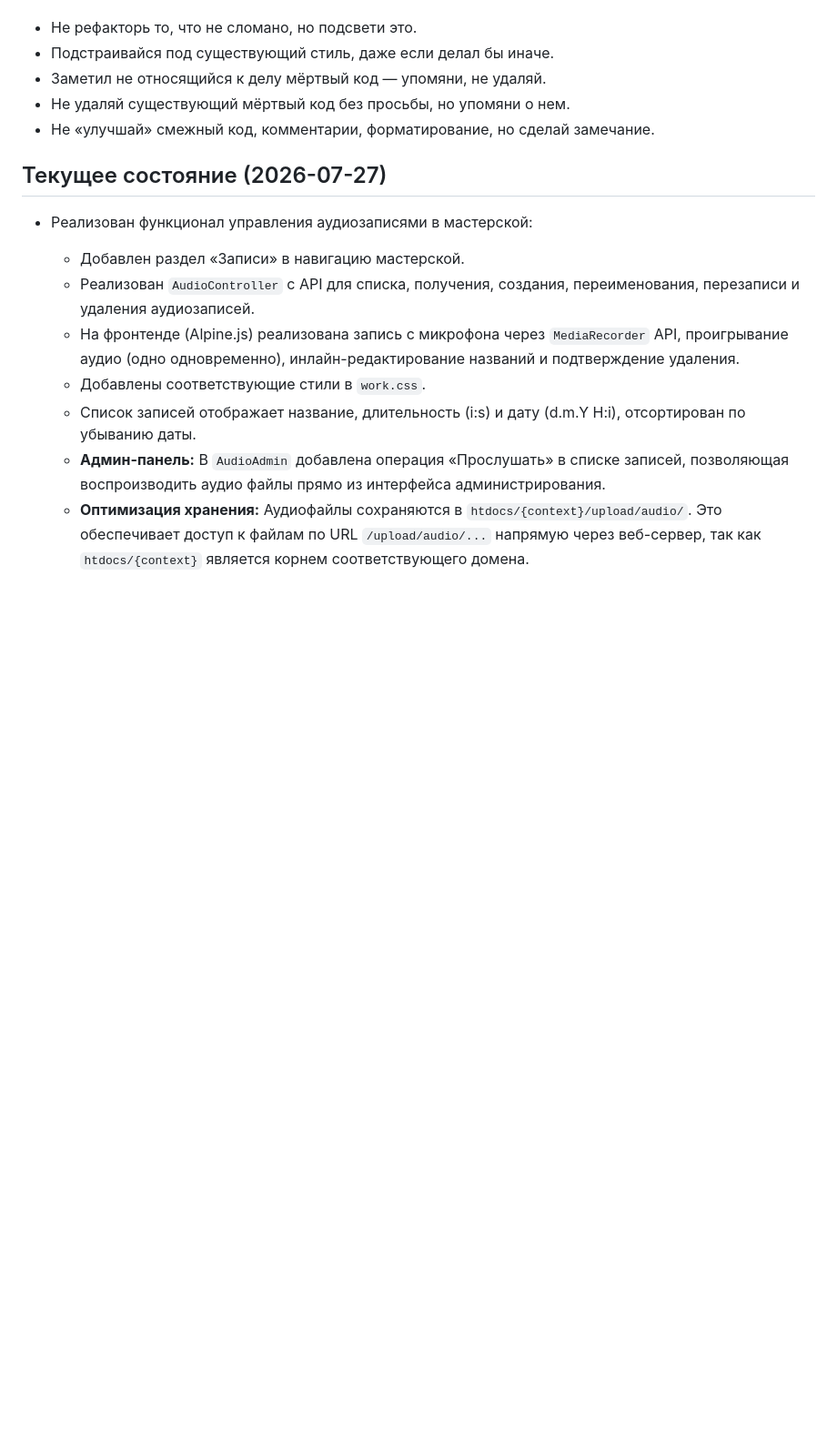
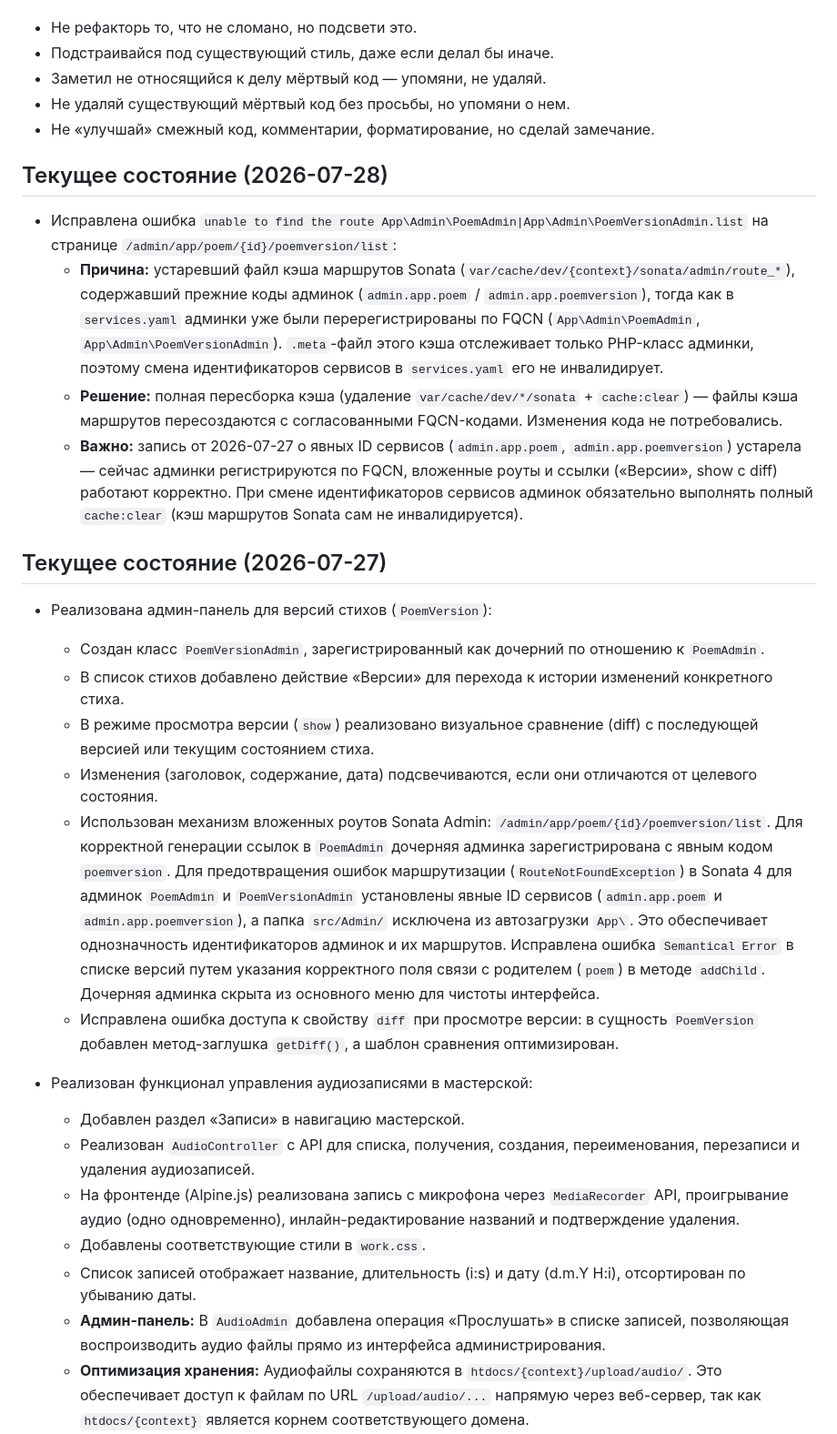
Before and after one commit to poethrenoff/poethrenoff, a Markdown page: AGENTS.md, the part around the change. Shown at 91% size. GitHub-like rendering; blank space fills up the shorter version.

Commit message:
docs(AGENTS.md): update current state

```diff
--- a/AGENTS.md
+++ b/AGENTS.md
@@ -152,7 +152,22 @@ BREAKING CHANGE: old payment API endpoints are removed
 - Не удаляй существующий мёртвый код без просьбы, но упомяни о нем.
 - Не «улучшай» смежный код, комментарии, форматирование, но сделай замечание.
 
+## Текущее состояние (2026-07-28)
+
+- Исправлена ошибка `unable to find the route App\Admin\PoemAdmin|App\Admin\PoemVersionAdmin.list` на странице `/admin/app/poem/{id}/poemversion/list`:
+    - **Причина:** устаревший файл кэша маршрутов Sonata (`var/cache/dev/{context}/sonata/admin/route_*`), содержавший прежние коды админок (`admin.app.poem` / `admin.app.poemversion`), тогда как в `services.yaml` админки уже были перерегистрированы по FQCN (`App\Admin\PoemAdmin`, `App\Admin\PoemVersionAdmin`). `.meta`-файл этого кэша отслеживает только PHP-класс админки, поэтому смена идентификаторов сервисов в `services.yaml` его не инвалидирует.
+    - **Решение:** полная пересборка кэша (удаление `var/cache/dev/*/sonata` + `cache:clear`) — файлы кэша маршрутов пересоздаются с согласованными FQCN-кодами. Изменения кода не потребовались.
+    - **Важно:** запись от 2026-07-27 о явных ID сервисов (`admin.app.poem`, `admin.app.poemversion`) устарела — сейчас админки регистрируются по FQCN, вложенные роуты и ссылки («Версии», show с diff) работают корректно. При смене идентификаторов сервисов админок обязательно выполнять полный `cache:clear` (кэш маршрутов Sonata сам не инвалидируется).
+
 ## Текущее состояние (2026-07-27)
+
+- Реализована админ-панель для версий стихов (`PoemVersion`):
+    - Создан класс `PoemVersionAdmin`, зарегистрированный как дочерний по отношению к `PoemAdmin`.
+    - В список стихов добавлено действие «Версии» для перехода к истории изменений конкретного стиха.
+    - В режиме просмотра версии (`show`) реализовано визуальное сравнение (diff) с последующей версией или текущим состоянием стиха.
+    - Изменения (заголовок, содержание, дата) подсвечиваются, если они отличаются от целевого состояния.
+    - Использован механизм вложенных роутов Sonata Admin: `/admin/app/poem/{id}/poemversion/list`. Для корректной генерации ссылок в `PoemAdmin` дочерняя админка зарегистрирована с явным кодом `poemversion`. Для предотвращения ошибок маршрутизации (`RouteNotFoundException`) в Sonata 4 для админок `PoemAdmin` и `PoemVersionAdmin` установлены явные ID сервисов (`admin.app.poem` и `admin.app.poemversion`), а папка `src/Admin/` исключена из автозагрузки `App\`. Это обеспечивает однозначность идентификаторов админок и их маршрутов. Исправлена ошибка `Semantical Error` в списке версий путем указания корректного поля связи с родителем (`poem`) в методе `addChild`. Дочерняя админка скрыта из основного меню для чистоты интерфейса.
+    - Исправлена ошибка доступа к свойству `diff` при просмотре версии: в сущность `PoemVersion` добавлен метод-заглушка `getDiff()`, а шаблон сравнения оптимизирован.
 
 - Реализован функционал управления аудиозаписями в мастерской:
     - Добавлен раздел «Записи» в навигацию мастерской.
```
